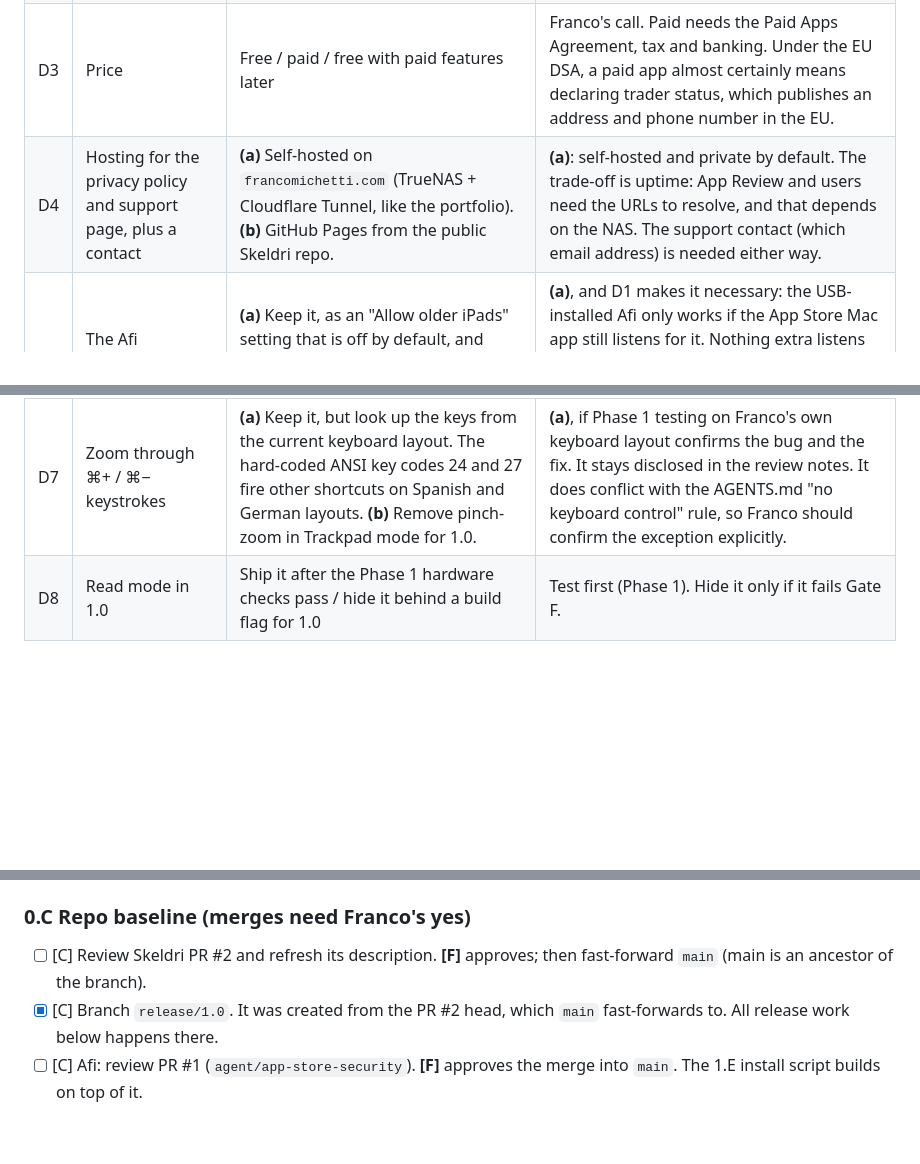
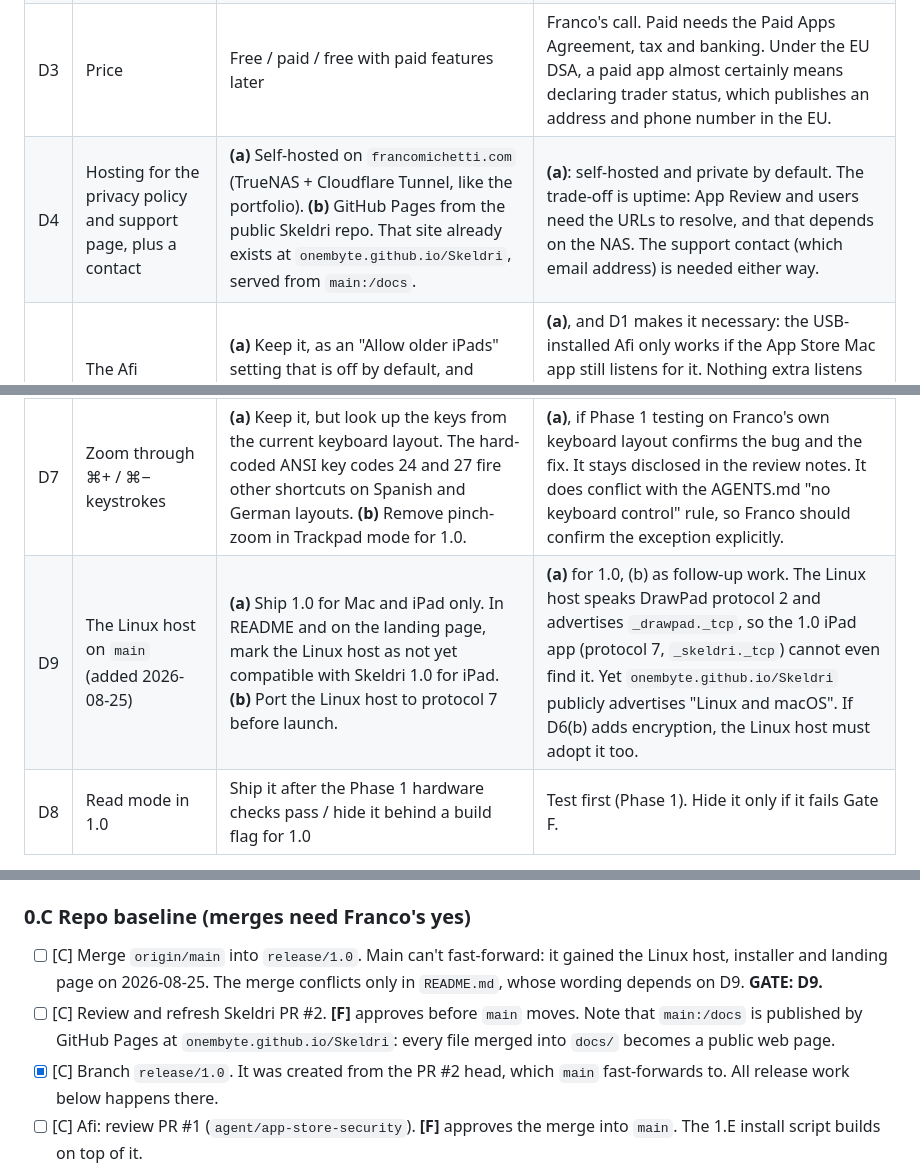
Before and after one commit to onembyte/Skeldri, a Markdown page: docs/RELEASE_PLAN.md, 3 parts joined by grey strips. Drawn GitHub-style; blank space fills up the shorter version.

Commit message:
docs: record the Linux host divergence and the Pages site in the release plan

```diff
--- a/docs/RELEASE_PLAN.md
+++ b/docs/RELEASE_PLAN.md
@@ -66,10 +66,11 @@ Code changes start with a failing test.
 | D1 | How old iPads are served | **Decided 2026-10-09.** No App Store build for old iPads. SkeldriPad stays at iPadOS 18. Skeldri Afi is installed over USB by a script in its repo, with instructions (Phase 1.E). | — |
 | D2 | Bundle IDs | **(a)** Universal purchase: one App Store record "Skeldri" with Mac and iPad sharing the new ID `com.onembyte.skeldri`. **(b)** Two records with the current `.mac` and `.ipad` IDs. | **(a)**. One product page and one purchase, and each app clearly presents the other as its companion. A fresh ID also avoids any Personal Team reservation (fact 4). **This cannot be changed after the first upload.** |
 | D3 | Price | Free / paid / free with paid features later | Franco's call. Paid needs the Paid Apps Agreement, tax and banking. Under the EU DSA, a paid app almost certainly means declaring trader status, which publishes an address and phone number in the EU. |
-| D4 | Hosting for the privacy policy and support page, plus a contact | **(a)** Self-hosted on `francomichetti.com` (TrueNAS + Cloudflare Tunnel, like the portfolio). **(b)** GitHub Pages from the public Skeldri repo. | **(a)**: self-hosted and private by default. The trade-off is uptime: App Review and users need the URLs to resolve, and that depends on the NAS. The support contact (which email address) is needed either way. |
+| D4 | Hosting for the privacy policy and support page, plus a contact | **(a)** Self-hosted on `francomichetti.com` (TrueNAS + Cloudflare Tunnel, like the portfolio). **(b)** GitHub Pages from the public Skeldri repo. That site already exists at `onembyte.github.io/Skeldri`, served from `main:/docs`. | **(a)**: self-hosted and private by default. The trade-off is uptime: App Review and users need the URLs to resolve, and that depends on the NAS. The support contact (which email address) is needed either way. |
 | D5 | The Afi compatibility listener in the store Mac build | **(a)** Keep it, as an "Allow older iPads" setting that is off by default, and disclose it in the review notes. **(b)** Compile it out of the store build. **(c)** Leave it as it is today: always on and undocumented. | **(a)**, and D1 makes it necessary: the USB-installed Afi only works if the App Store Mac app still listens for it. Nothing extra listens by default, and nothing is hidden from review (Guideline 2.3.1). With (b), the iPad 4 would need a separately signed Mac build that clashes with the store copy. **Working assumption until Franco says otherwise.** |
 | D6 | Transport security in 1.0 | **(a)** Ship plain TCP with clear disclosure. **(b)** Before 1.0, add authenticated encryption to the modern Mac↔iPad channels: TLS 1.3 in Network.framework, with a key from a pairing code shown on the Mac. | **(b)**, because an approved session can drive the pointer. This is the largest Phase 1 item. Afi stays plain TCP, behind the D5 opt-in. Export compliance must be re-answered: OS-provided TLS is normally exempt, but verify. Choosing (a) is acceptable if the description promises nothing about security and states "trusted networks". |
 | D7 | Zoom through ⌘+ / ⌘− keystrokes | **(a)** Keep it, but look up the keys from the current keyboard layout. The hard-coded ANSI key codes 24 and 27 fire other shortcuts on Spanish and German layouts. **(b)** Remove pinch-zoom in Trackpad mode for 1.0. | **(a)**, if Phase 1 testing on Franco's own keyboard layout confirms the bug and the fix. It stays disclosed in the review notes. It does conflict with the AGENTS.md "no keyboard control" rule, so Franco should confirm the exception explicitly. |
+| D9 | The Linux host on `main` (added 2026-08-25) | **(a)** Ship 1.0 for Mac and iPad only. In README and on the landing page, mark the Linux host as not yet compatible with Skeldri 1.0 for iPad. **(b)** Port the Linux host to protocol 7 before launch. | **(a)** for 1.0, (b) as follow-up work. The Linux host speaks DrawPad protocol 2 and advertises `_drawpad._tcp`, so the 1.0 iPad app (protocol 7, `_skeldri._tcp`) cannot even find it. Yet `onembyte.github.io/Skeldri` publicly advertises "Linux and macOS". If D6(b) adds encryption, the Linux host must adopt it too. |
 | D8 | Read mode in 1.0 | Ship it after the Phase 1 hardware checks pass / hide it behind a build flag for 1.0 | Test first (Phase 1). Hide it only if it fails Gate F. |
 
 Also needed from Franco:
@@ -107,8 +108,13 @@ Goal: both apps installed from TestFlight on Franco's own Mac and iPad.
 
 ### 0.C Repo baseline (merges need Franco's yes)
 
-- [ ] [C] Review Skeldri PR #2 and refresh its description. **[F]** approves; then
-      fast-forward `main` (main is an ancestor of the branch).
+- [ ] [C] Merge `origin/main` into `release/1.0`. Main can't fast-forward: it
+      gained the Linux host, installer and landing page on 2026-08-25. The merge
+      conflicts only in `README.md`, whose wording depends on D9. **GATE: D9.**
+- [ ] [C] Review and refresh Skeldri PR #2. **[F]** approves before `main` moves.
+      Note that `main:/docs` is published by GitHub Pages at
+      `onembyte.github.io/Skeldri`: every file merged into `docs/` becomes a
+      public web page.
 - [x] [C] Branch `release/1.0`. It was created from the PR #2 head, which `main`
       fast-forwards to. All release work below happens there.
 - [ ] [C] Afi: review PR #1 (`agent/app-store-security`). **[F]** approves the
```
